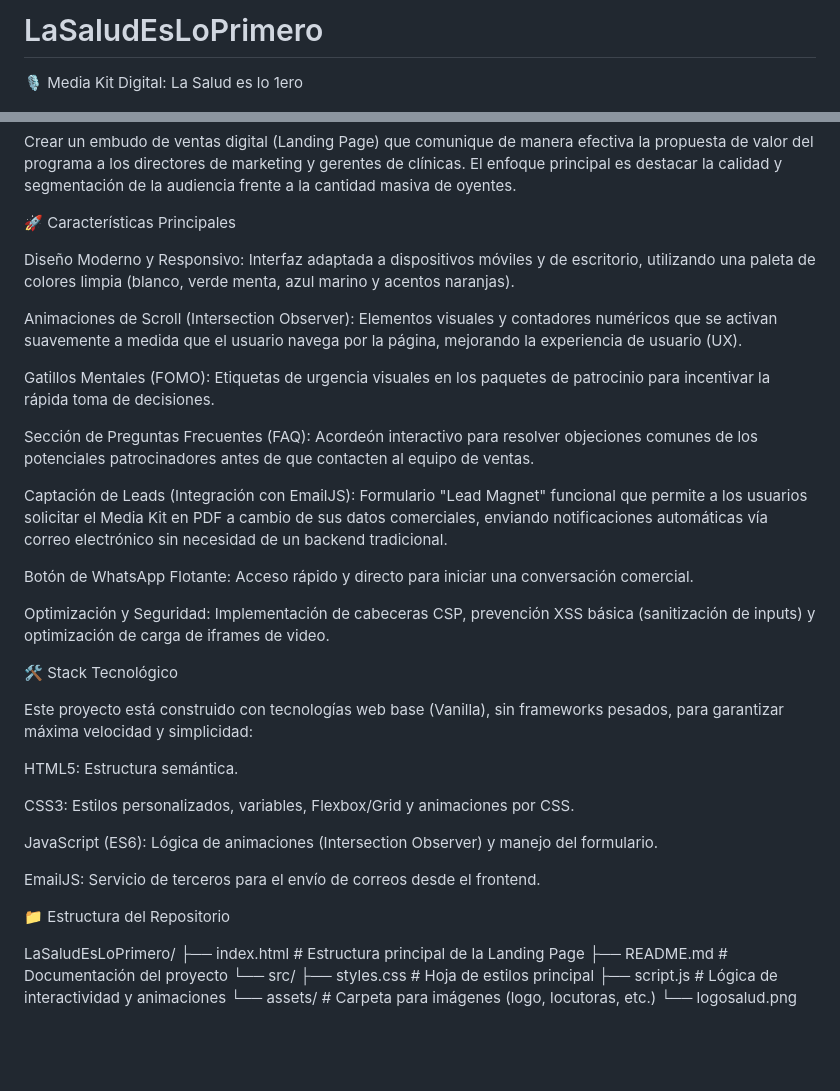
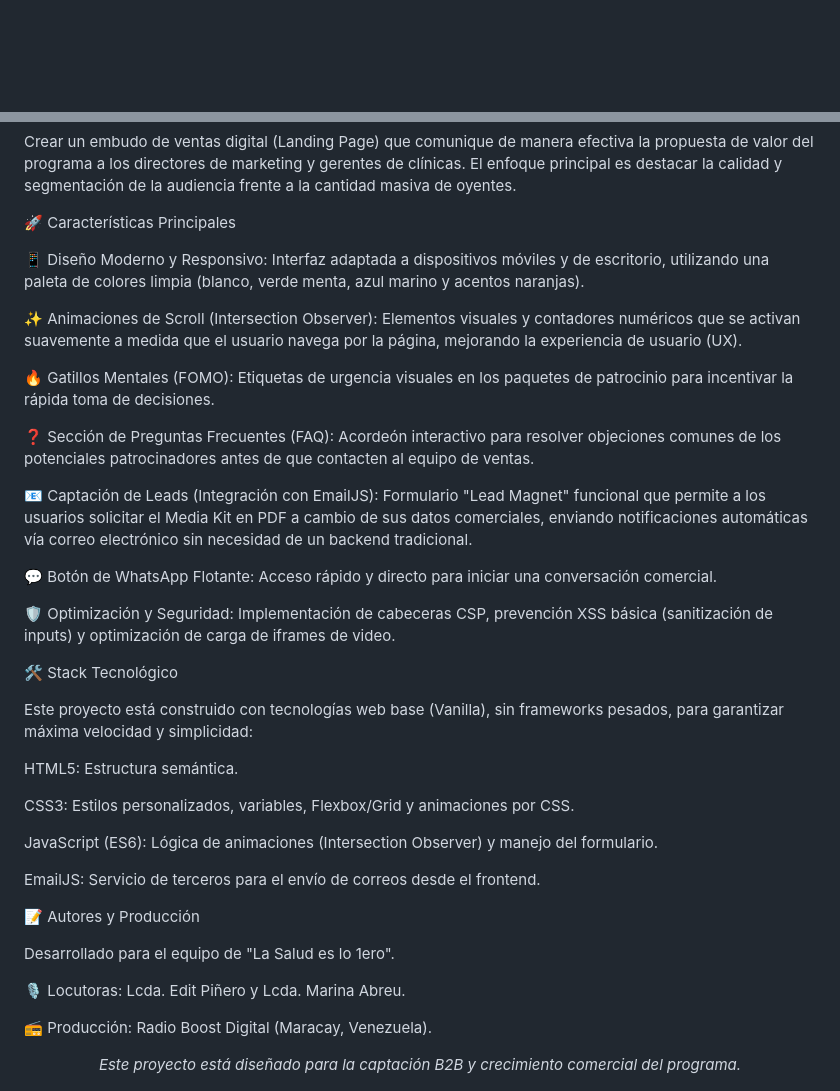
Before and after one commit to jaervic/LaSaludEsLoPrimero, a Markdown page: README.md, 2 parts joined by grey strips. GitHub-like rendering; blank space fills up the shorter version.

Commit message:
Update README with project details and badges
Added project authors and production details, along with badges for HTML5, CSS3, and JavaScript. Updated project description and features for clarity.

```diff
--- a/README.md
+++ b/README.md
@@ -1,5 +1,2 @@
-# LaSaludEsLoPrimero
-🎙️ Media Kit Digital: La Salud es lo 1ero
-
 <div align="center">
 <img src="./src/assets/logosalud.png" alt="Logo La Salud es lo 1ero" width="300" />
@@ -15,19 +22,19 @@ Crear un embudo de ventas digital (Landing Page) que comunique de manera efectiv
 
 🚀 Características Principales
 
-Diseño Moderno y Responsivo: Interfaz adaptada a dispositivos móviles y de escritorio, utilizando una paleta de colores limpia (blanco, verde menta, azul marino y acentos naranjas).
+📱 Diseño Moderno y Responsivo: Interfaz adaptada a dispositivos móviles y de escritorio, utilizando una paleta de colores limpia (blanco, verde menta, azul marino y acentos naranjas).
 
-Animaciones de Scroll (Intersection Observer): Elementos visuales y contadores numéricos que se activan suavemente a medida que el usuario navega por la página, mejorando la experiencia de usuario (UX).
+✨ Animaciones de Scroll (Intersection Observer): Elementos visuales y contadores numéricos que se activan suavemente a medida que el usuario navega por la página, mejorando la experiencia de usuario (UX).
 
-Gatillos Mentales (FOMO): Etiquetas de urgencia visuales en los paquetes de patrocinio para incentivar la rápida toma de decisiones.
+🔥 Gatillos Mentales (FOMO): Etiquetas de urgencia visuales en los paquetes de patrocinio para incentivar la rápida toma de decisiones.
 
-Sección de Preguntas Frecuentes (FAQ): Acordeón interactivo para resolver objeciones comunes de los potenciales patrocinadores antes de que contacten al equipo de ventas.
+❓ Sección de Preguntas Frecuentes (FAQ): Acordeón interactivo para resolver objeciones comunes de los potenciales patrocinadores antes de que contacten al equipo de ventas.
 
-Captación de Leads (Integración con EmailJS): Formulario "Lead Magnet" funcional que permite a los usuarios solicitar el Media Kit en PDF a cambio de sus datos comerciales, enviando notificaciones automáticas vía correo electrónico sin necesidad de un backend tradicional.
+📧 Captación de Leads (Integración con EmailJS): Formulario "Lead Magnet" funcional que permite a los usuarios solicitar el Media Kit en PDF a cambio de sus datos comerciales, enviando notificaciones automáticas vía correo electrónico sin necesidad de un backend tradicional.
 
-Botón de WhatsApp Flotante: Acceso rápido y directo para iniciar una conversación comercial.
+💬 Botón de WhatsApp Flotante: Acceso rápido y directo para iniciar una conversación comercial.
 
-Optimización y Seguridad: Implementación de cabeceras CSP, prevención XSS básica (sanitización de inputs) y optimización de carga de iframes de video.
+🛡️ Optimización y Seguridad: Implementación de cabeceras CSP, prevención XSS básica (sanitización de inputs) y optimización de carga de iframes de video.
 
 🛠️ Stack Tecnológico
 
@@ -41,13 +48,14 @@ JavaScript (ES6): Lógica de animaciones (Intersection Observer) y manejo del fo
 
 EmailJS: Servicio de terceros para el envío de correos desde el frontend.
 
-📁 Estructura del Repositorio
+📝 Autores y Producción
 
-LaSaludEsLoPrimero/
-├── index.html          # Estructura principal de la Landing Page
-├── README.md           # Documentación del proyecto
-└── src/
-    ├── styles.css      # Hoja de estilos principal
-    ├── script.js       # Lógica de interactividad y animaciones
-    └── assets/         # Carpeta para imágenes (logo, locutoras, etc.)
-        └── logosalud.png
+Desarrollado para el equipo de "La Salud es lo 1ero".
+
+🎙️ Locutoras: Lcda. Edit Piñero y Lcda. Marina Abreu.
+
+📻 Producción: Radio Boost Digital (Maracay, Venezuela).
+
+<div align="center">
+<em>Este proyecto está diseñado para la captación B2B y crecimiento comercial del programa.</em>
+</div>
```
Also changed, not shown: other parts of README.md (+10 -0 lines).
